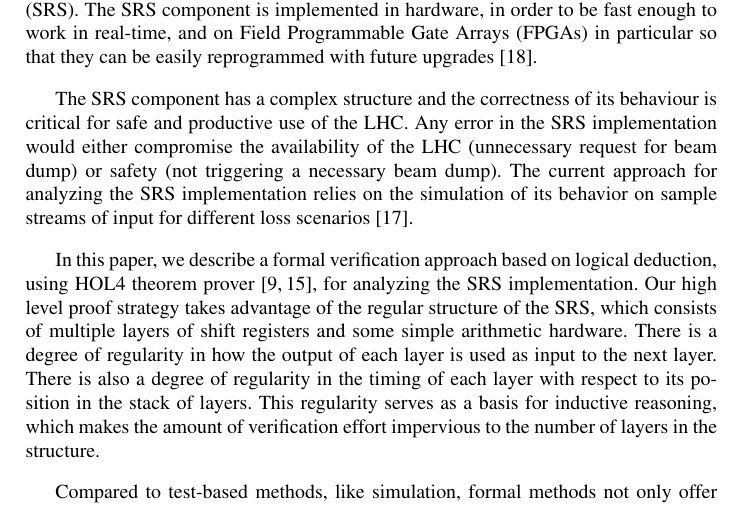
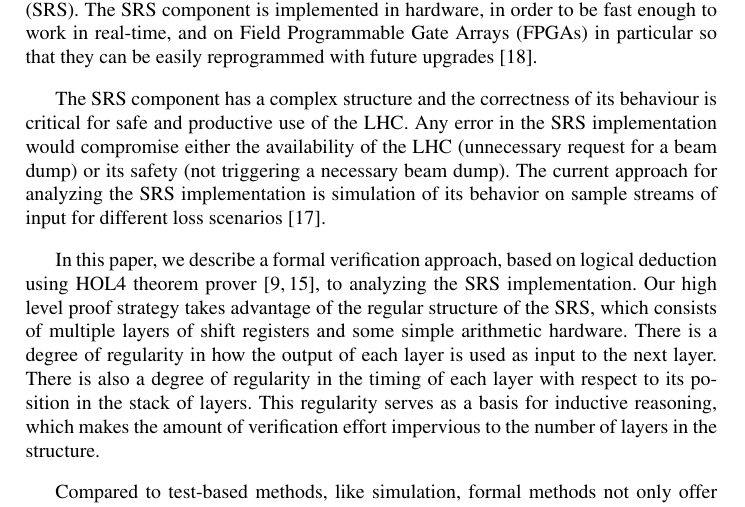
Before and after one commit to xrchz/CERN-LHC-BLMTC-SRS, a LaTeX thesis (fmics/paper.tex): part of page 2 of 16, cut so that both start at the same text. Compiled offline with pdfLaTeX.

Commit message:
minor revisions in section 1

```diff
--- a/fmics/paper.tex
+++ b/fmics/paper.tex
@@ -46,10 +46,10 @@ The component responsible for maintaining these sums is called \emph{Successive
 The SRS component is implemented in hardware, in order to be fast enough to work in real-time, and on Field Programmable Gate Arrays (FPGAs) in particular so that they can be easily reprogrammed with future upgrades~\cite{Chris-FPGA}.
 
 The SRS component has a complex structure and the correctness of its behaviour is critical for safe and productive use of the LHC.
-Any error in the SRS implementation would either compromise the availability of the LHC (unnecessary request for beam dump) or safety (not triggering a necessary beam dump).
-The current approach for analyzing the SRS implementation relies on the simulation of its behavior on sample streams of input for different loss scenarios~\cite{Chris-thesis}.
+Any error in the SRS implementation would compromise either the availability of the LHC (unnecessary request for a beam dump) or its safety (not triggering a necessary beam dump).
+The current approach for analyzing the SRS implementation is simulation of its behavior on sample streams of input for different loss scenarios~\cite{Chris-thesis}.
 
-In this paper, we describe a formal verification approach based on logical deduction, using HOL4 theorem prover~\cite{HOL4,DBLP:conf/tphol/SlindN08}, for analyzing the SRS implementation.
+In this paper, we describe a formal verification approach, based on logical deduction using HOL4 theorem prover~\cite{HOL4,DBLP:conf/tphol/SlindN08}, to analyzing the SRS implementation.
 Our high level proof strategy takes advantage of the regular structure of the SRS, which consists of multiple layers of shift registers and some simple arithmetic hardware.
 There is a degree of regularity in how the output of each layer is used as input to the next layer.
 There is also a degree of regularity in the timing of each layer with respect to its position in the stack of layers.
```
